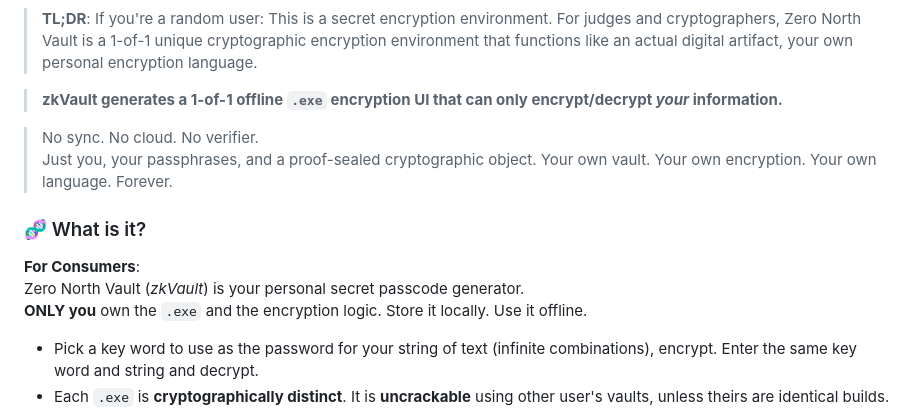
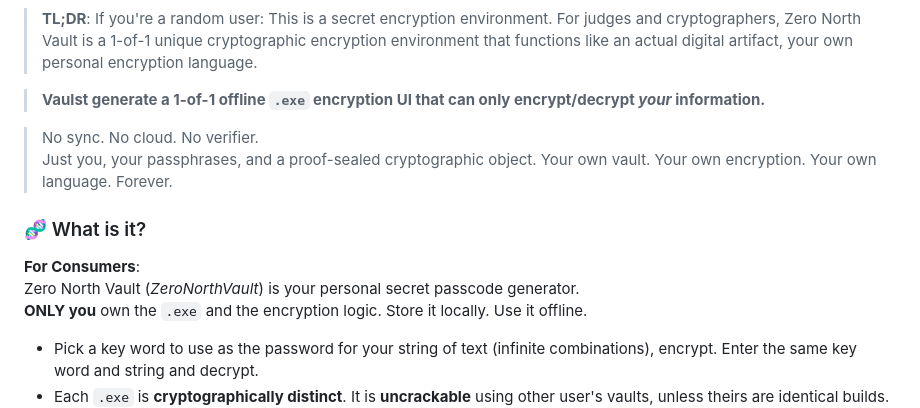
Before and after one commit to 0north-eth/zkVault, a Markdown page: README.md, the part around the change. Rendered like a GitHub page.

```diff
--- a/README.md
+++ b/README.md
@@ -14,7 +14,7 @@
 > If you're a random user: This is a secret encryption environment.
 > For judges and cryptographers, Zero North Vault is a 1-of-1 unique cryptographic encryption environment that functions like an actual digital artifact, your own personal encryption language.
 
-> **zkVault generates a 1-of-1 offline `.exe` encryption UI that can only encrypt/decrypt *your* information.**
+> **Vaulst generate a 1-of-1 offline `.exe` encryption UI that can only encrypt/decrypt *your* information.**
 
 > No sync. No cloud. No verifier.
 > Just you, your passphrases, and a proof-sealed cryptographic object.
@@ -23,7 +23,7 @@
 ### 🧬 What is it?
 
 **For Consumers**:
-Zero North Vault (*zkVault*) is your personal secret passcode generator.
+Zero North Vault (*ZeroNorthVault*) is your personal secret passcode generator.
 **ONLY you** own the `.exe` and the encryption logic. Store it locally. Use it offline.
 
 - Pick a key word to use as the password for your string of text (infinite combinations), encrypt. Enter the same key word and string and decrypt.
```
